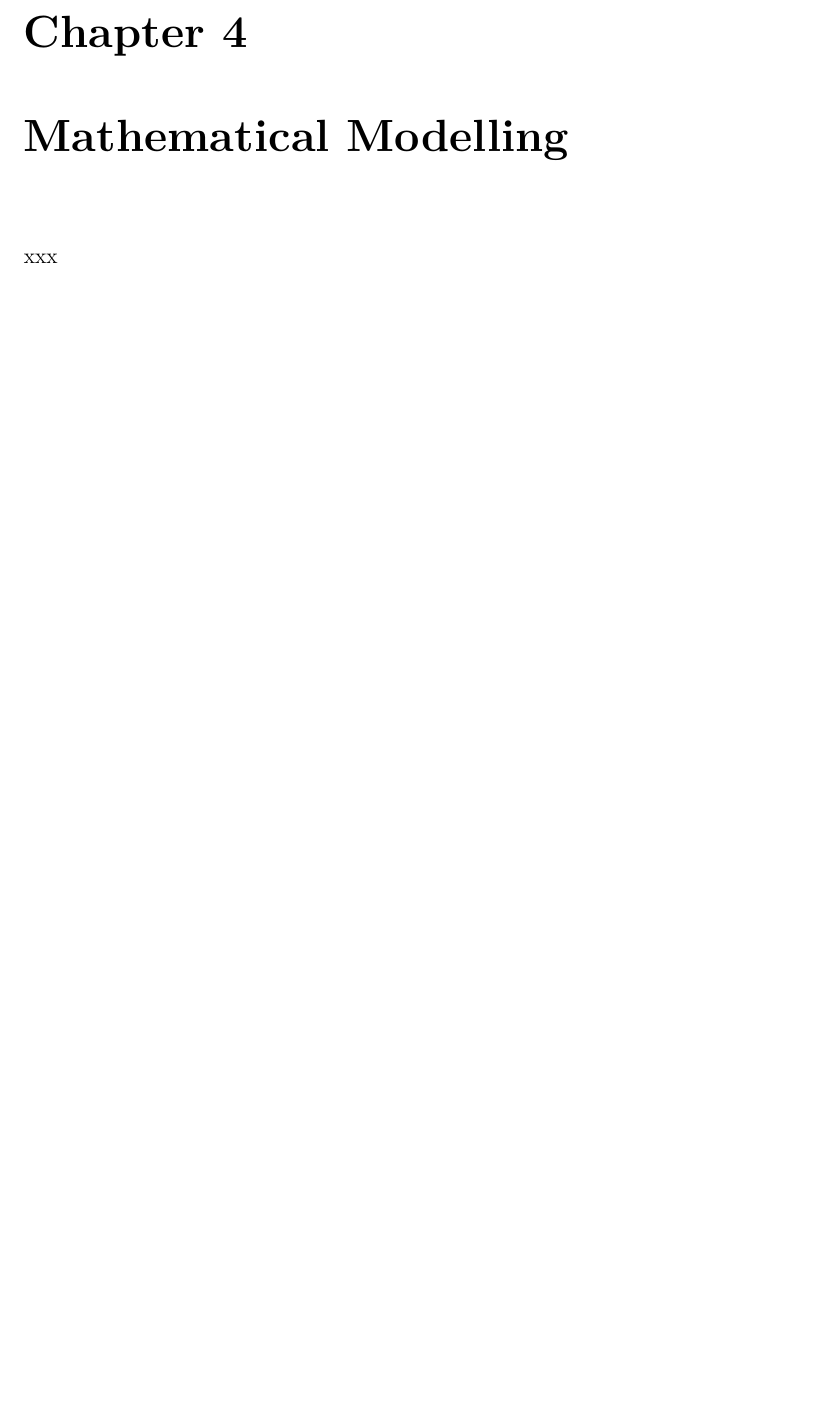
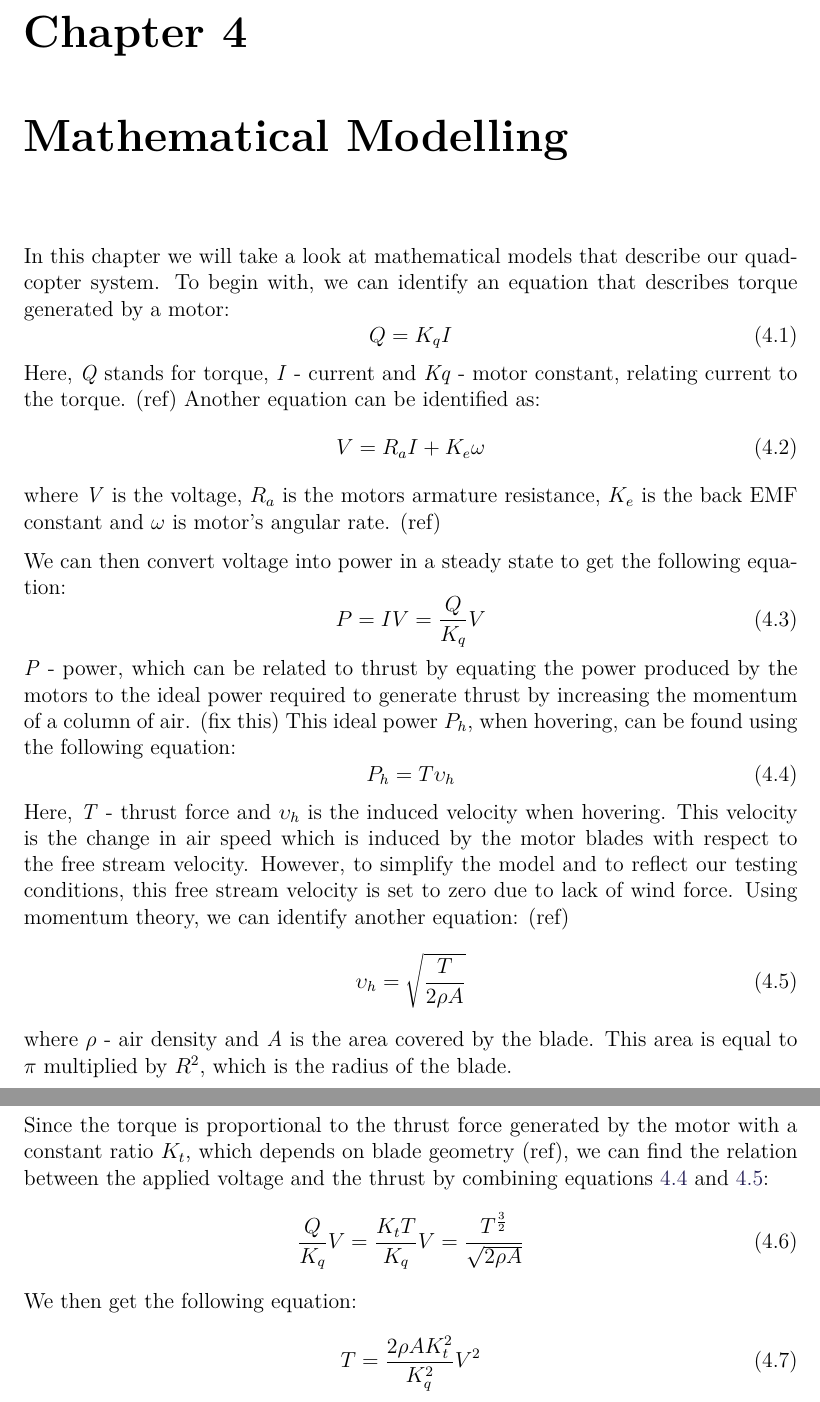
Before and after one commit to imalexandra/ED5-P5, a LaTeX thesis (report/P5.tex, which reads report/sections/mathm.tex): part of page 12 of 17 before the commit and two parts of pages 12 and 13 of 18 after it, the two joined at a grey line, cut so that both start at the same text, the shorter picture padded with empty space. Compiled offline with pdfLaTeX.

Commit message:
Some math model

```diff
--- a/report/sections/mathm.tex
+++ b/report/sections/mathm.tex
@@ -1 +1,42 @@
-xxx
+In this chapter we will take a look at mathematical models that describe our quadcopter system.
+To begin with, we can identify an equation that describes torque generated by a motor:
+\begin{equation}
+\label{torque1}
+	Q = K_qI
+\end{equation}
+Here, \textit{Q} stands for torque, \textit{I} - current and \textit{Kq} - motor constant, relating current to the torque. (ref)
+Another equation can be identified as:
+\begin{equation}
+\label{voltage1}
+	V = R_aI + K_e\omega
+\end{equation}
+where \textit{V} is the voltage, \textit{$R_a$} is the motors armature resistance, \textit{$K_e$} is the back EMF constant and \textit{$\omega$} is motor's angular rate. (ref)
+
+We can then convert voltage into power in a steady state to get the following equation:
+\begin{equation}
+\label{power1}
+	P = IV = \frac{Q}{K_q}V
+\end{equation}
+\textit{P} - power, which can be related to thrust by equating the power produced by the motors to the ideal power required to generate thrust by increasing the momentum of a column of air. (fix this) This ideal power \textit{$P_h$}, when hovering, can be found using the following equation:
+\begin{equation}
+\label{power2}
+	P_h = T\upsilon_h
+\end{equation}
+Here, \textit{T} - thrust force and \textit{$\upsilon_h$} is the induced velocity when hovering. This velocity is the change in air speed which is induced by the motor blades with respect to the free stream velocity. However, to simplify the model and to reflect our testing conditions, this free stream velocity is set to zero due to lack of wind force.
+Using momentum theory, we can identify another equation: (ref)
+\begin{equation}
+\label{velocity1}
+	\upsilon_h = \sqrt{\frac{T}{2\rho A}}
+\end{equation}
+where \textit{$\rho$} - air density and \textit{A} is the area covered by the blade. This area is equal to $\pi$ multiplied by $R^2$, which is the radius of the blade.
+
+Since the torque is proportional to the thrust force generated by the motor with a constant ratio \textit{$K_t$}, which depends on blade geometry (ref), we can find the relation between the applied voltage and the thrust by combining equations \ref{power2} and \ref{velocity1}:
+\begin{equation}
+\label{voltage2}
+	\frac{Q}{K_q}V = \frac{K_tT}{K_q}V = \frac{T^\frac{3}{2}}{\sqrt{2\rho A}}
+\end{equation}
+We then get the following equation:
+\begin{equation}
+\label{thrust1}
+	T = \frac{2\rho AK_t^2}{K_q^2}V^2
+\end{equation}
```
Also changed, not shown: report/P5.pdf, 4 other files.
